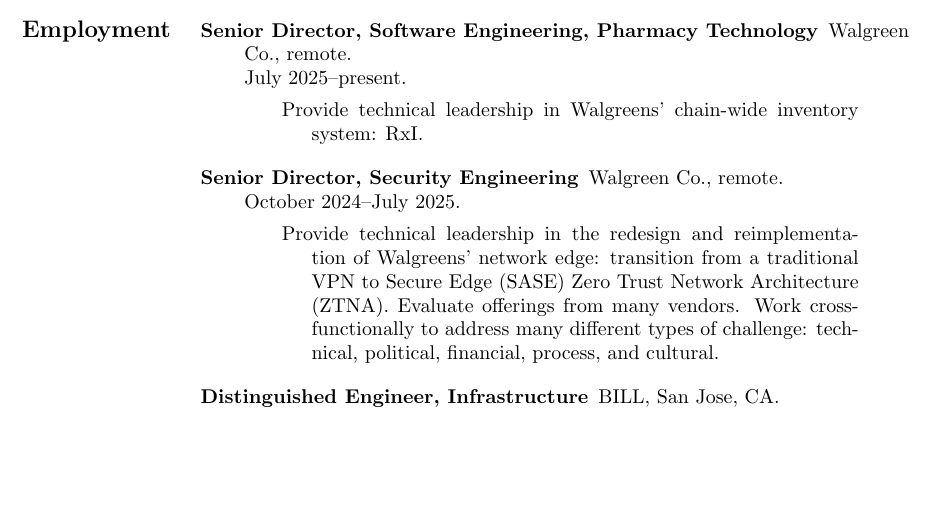
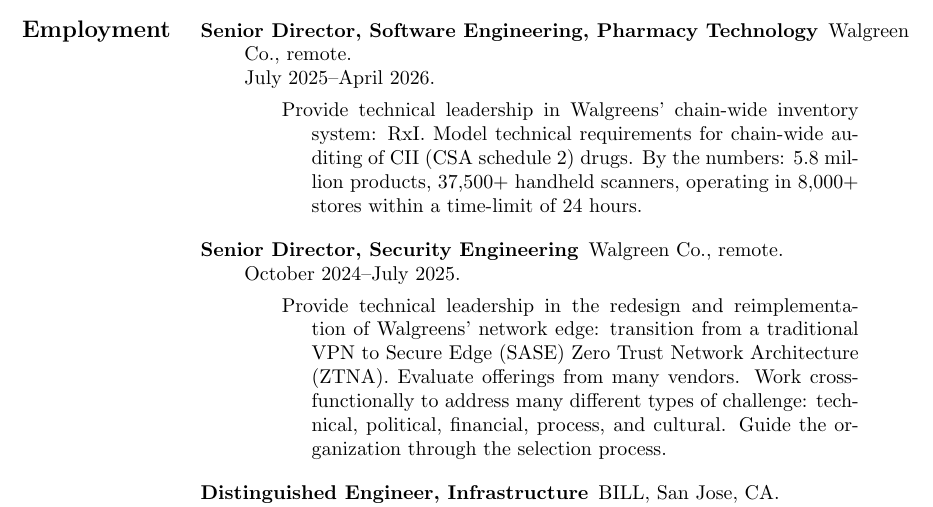
Before and after one commit to mooreb/resume, a LaTeX CV (resume.tex): part of page 1 of 5, cut so that both start at the same text, the shorter picture padded with empty space. Compiled offline with pdfLaTeX.

Commit message:
update resume for walgreens and add files from prompting claude to rewrite my resume.

```diff
--- a/resume.tex
+++ b/resume.tex
@@ -24,9 +24,13 @@
 \begin{Employment}
 \begin{job}{Senior Director, Software Engineering, Pharmacy Technology}
            {Walgreen Co., remote}
-           {July~2025--present}
+           {July~2025--April~2026}
 
-Provide technical leadership in Walgreens' chain-wide inventory system: RxI.
+Provide technical leadership in Walgreens' chain-wide inventory
+system: RxI. Model technical requirements for chain-wide auditing of
+CII (CSA schedule 2) drugs. By the numbers: 5.8 million products,
+37,500+ handheld scanners, operating in 8,000+ stores within a
+time-limit of 24 hours.
 
 \end{job}
 
@@ -39,7 +43,7 @@
 Edge (SASE) Zero Trust Network Architecture (ZTNA). Evaluate offerings
 from many vendors. Work cross-functionally to address many different
 types of challenge: technical, political, financial, process, and
-cultural.
+cultural. Guide the organization through the selection process.
 
 \end{job}
 
```
Also changed, not shown: claude-refactor-may-2026/resume-files/Brian_Moore_Resume.pdf (added), 2 other files.
